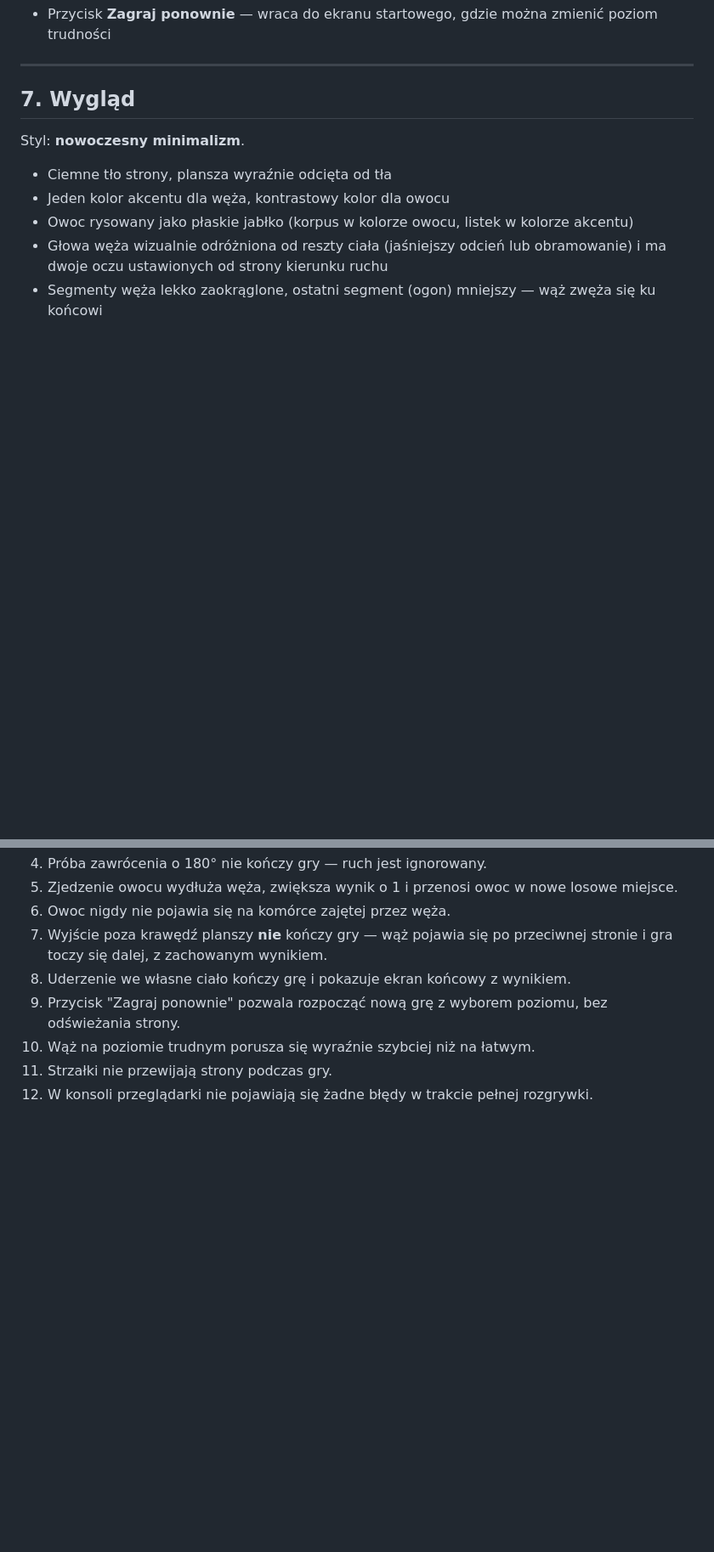
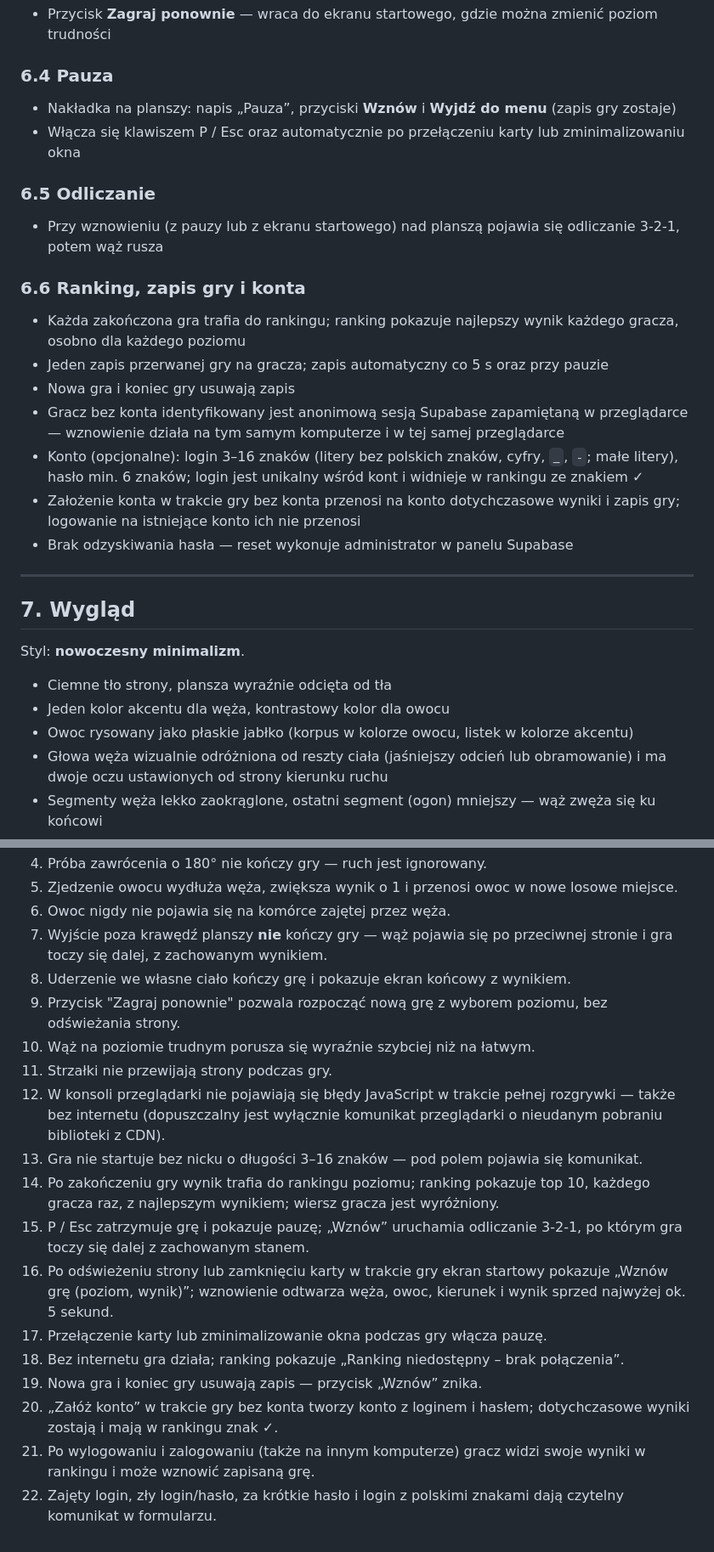
Before and after one commit to kristopheraiwork-spec/gra-snake, a Markdown page: wymagania.md, 2 parts joined by grey strips. Shown at 85% size. Rendered like a GitHub page; blank space fills up the shorter version.

```diff
--- a/wymagania.md
+++ b/wymagania.md
@@ -117,4 +126,20 @@ Gra ma trzy stany, przełączane w obrębie jednej strony (bez przeładowania):
 - Przycisk **Zagraj ponownie** — wraca do ekranu startowego, gdzie można zmienić poziom trudności
+
+### 6.4 Pauza
+- Nakładka na planszy: napis „Pauza”, przyciski **Wznów** i **Wyjdź do menu** (zapis gry zostaje)
+- Włącza się klawiszem P / Esc oraz automatycznie po przełączeniu karty lub zminimalizowaniu okna
+
+### 6.5 Odliczanie
+- Przy wznowieniu (z pauzy lub z ekranu startowego) nad planszą pojawia się odliczanie 3‑2‑1, potem wąż rusza
+
+### 6.6 Ranking, zapis gry i konta
+- Każda zakończona gra trafia do rankingu; ranking pokazuje najlepszy wynik każdego gracza, osobno dla każdego poziomu
+- Jeden zapis przerwanej gry na gracza; zapis automatyczny co 5 s oraz przy pauzie
+- Nowa gra i koniec gry usuwają zapis
+- Gracz bez konta identyfikowany jest anonimową sesją Supabase zapamiętaną w przeglądarce — wznowienie działa na tym samym komputerze i w tej samej przeglądarce
+- Konto (opcjonalne): login 3–16 znaków (litery bez polskich znaków, cyfry, `_`, `-`; małe litery), hasło min. 6 znaków; login jest unikalny wśród kont i widnieje w rankingu ze znakiem ✓
+- Założenie konta w trakcie gry bez konta przenosi na konto dotychczasowe wyniki i zapis gry; logowanie na istniejące konto ich nie przenosi
+- Brak odzyskiwania hasła — reset wykonuje administrator w panelu Supabase
 
 ---
 
@@ -188,4 +220,14 @@ Gra jest gotowa, gdy wszystkie poniższe punkty są spełnione:
 9. Przycisk "Zagraj ponownie" pozwala rozpocząć nową grę z wyborem poziomu, bez odświeżania strony.
 10. Wąż na poziomie trudnym porusza się wyraźnie szybciej niż na łatwym.
 11. Strzałki nie przewijają strony podczas gry.
-12. W konsoli przeglądarki nie pojawiają się żadne błędy w trakcie pełnej rozgrywki.
+12. W konsoli przeglądarki nie pojawiają się błędy JavaScript w trakcie pełnej rozgrywki — także bez internetu (dopuszczalny jest wyłącznie komunikat przeglądarki o nieudanym pobraniu biblioteki z CDN).
+13. Gra nie startuje bez nicku o długości 3–16 znaków — pod polem pojawia się komunikat.
+14. Po zakończeniu gry wynik trafia do rankingu poziomu; ranking pokazuje top 10, każdego gracza raz, z najlepszym wynikiem; wiersz gracza jest wyróżniony.
+15. P / Esc zatrzymuje grę i pokazuje pauzę; „Wznów” uruchamia odliczanie 3‑2‑1, po którym gra toczy się dalej z zachowanym stanem.
+16. Po odświeżeniu strony lub zamknięciu karty w trakcie gry ekran startowy pokazuje „Wznów grę (poziom, wynik)”; wznowienie odtwarza węża, owoc, kierunek i wynik sprzed najwyżej ok. 5 sekund.
+17. Przełączenie karty lub zminimalizowanie okna podczas gry włącza pauzę.
+18. Bez internetu gra działa; ranking pokazuje „Ranking niedostępny – brak połączenia”.
+19. Nowa gra i koniec gry usuwają zapis — przycisk „Wznów” znika.
+20. „Załóż konto” w trakcie gry bez konta tworzy konto z loginem i hasłem; dotychczasowe wyniki zostają i mają w rankingu znak ✓.
+21. Po wylogowaniu i zalogowaniu (także na innym komputerze) gracz widzi swoje wyniki w rankingu i może wznowić zapisaną grę.
+22. Zajęty login, zły login/hasło, za krótkie hasło i login z polskimi znakami dają czytelny komunikat w formularzu.
```
Also changed, not shown: other parts of wymagania.md (+35 -19 lines).
